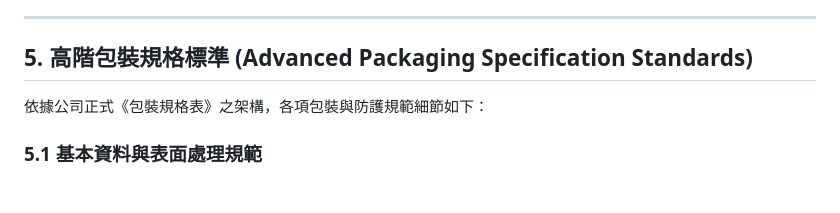
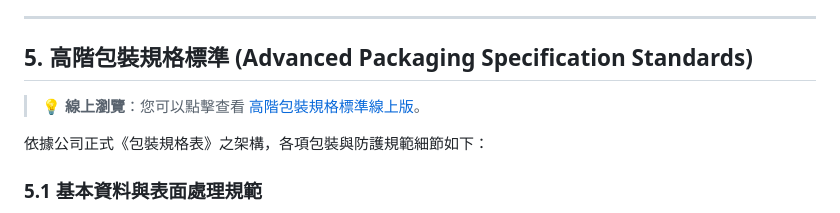
Before and after one commit to l6865223-cpu/DONG, a Markdown page: README.md, the part around the change. Drawn GitHub-style; blank space fills up the shorter version.

Commit message:
Add online GitHub Pages link under section 5 in README

```diff
--- a/README.md
+++ b/README.md
@@ -53,6 +53,8 @@
 
 ## 5. 高階包裝規格標準 (Advanced Packaging Specification Standards)
 
+> 💡 **線上瀏覽**：您可以點擊查看 [高階包裝規格標準線上版](https://l6865223-cpu.github.io/DONG/)。
+
 依據公司正式《包裝規格表》之架構，各項包裝與防護規範細節如下：
 
 ### 5.1 基本資料與表面處理規範
```
